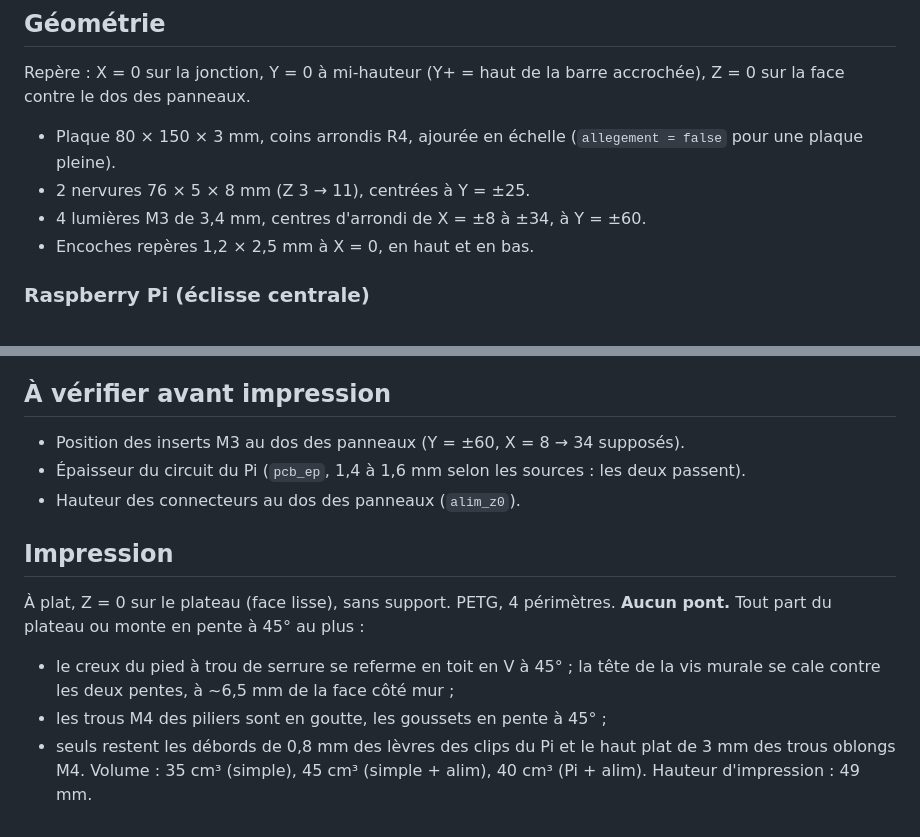
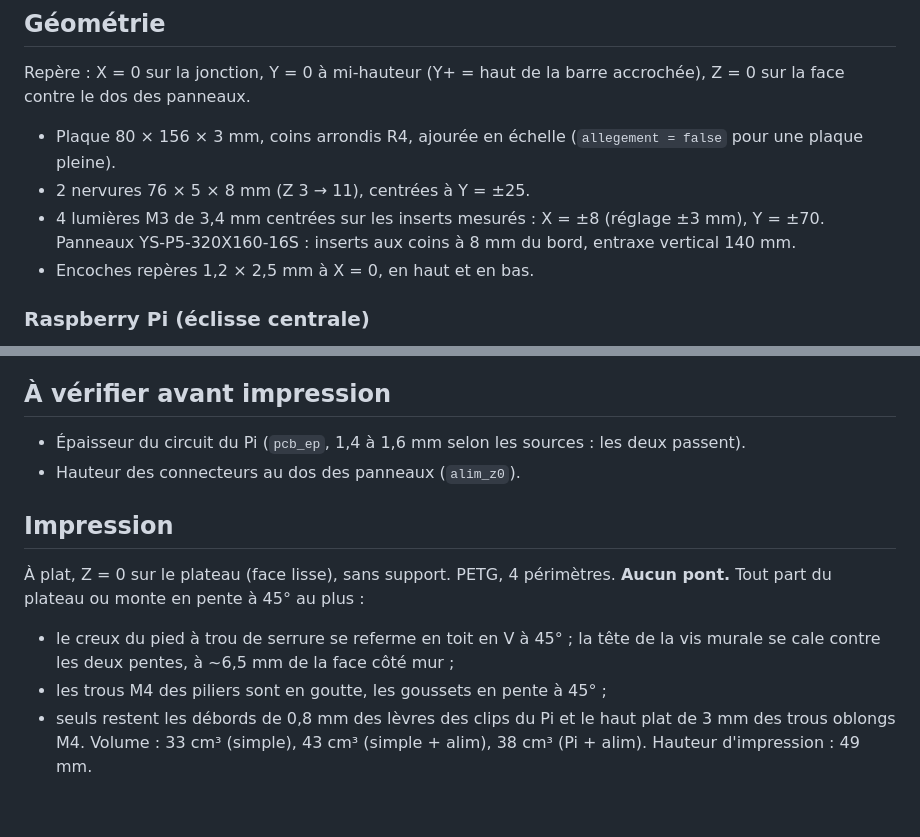
Before and after one commit to eli0tx/bitwerk, a Markdown page: barre-led/README.md, 2 parts joined by grey strips. Rendered like a GitHub page.

Commit message:
Éclisses : lumières M3 sur les inserts mesurés (X ±8, Y ±70), plaque portée à 156 mm
Co-Authored-By: Claude Opus 5.5 <noreply@anthropic.com>
Claude-Session: https://claude.ai/code/session_014CojzBsASLWJ6A9Y1nNXL1

```diff
--- a/barre-led/README.md
+++ b/barre-led/README.md
@@ -26,9 +26,10 @@ openscad -D 'variante="pi"'          -o eclisse_pi.stl          eclisse.scad
 Repère : X = 0 sur la jonction, Y = 0 à mi-hauteur (Y+ = haut de la barre accrochée),
 Z = 0 sur la face contre le dos des panneaux.
 
-- Plaque 80 × 150 × 3 mm, coins arrondis R4, ajourée en échelle (`allegement = false` pour une plaque pleine).
+- Plaque 80 × 156 × 3 mm, coins arrondis R4, ajourée en échelle (`allegement = false` pour une plaque pleine).
 - 2 nervures 76 × 5 × 8 mm (Z 3 → 11), centrées à Y = ±25.
-- 4 lumières M3 de 3,4 mm, centres d'arrondi de X = ±8 à ±34, à Y = ±60.
+- 4 lumières M3 de 3,4 mm centrées sur les inserts mesurés : X = ±8 (réglage ±3 mm), Y = ±70.
+  Panneaux YS-P5-320X160-16S : inserts aux coins à 8 mm du bord, entraxe vertical 140 mm.
 - Encoches repères 1,2 × 2,5 mm à X = 0, en haut et en bas.
 
 ### Raspberry Pi (éclisse centrale)
@@ -75,7 +76,6 @@ Z = 0 sur la face contre le dos des panneaux.
 
 ## À vérifier avant impression
 
-- Position des inserts M3 au dos des panneaux (Y = ±60, X = 8 → 34 supposés).
 - Épaisseur du circuit du Pi (`pcb_ep`, 1,4 à 1,6 mm selon les sources : les deux passent).
 - Hauteur des connecteurs au dos des panneaux (`alim_z0`).
 
@@ -87,4 +87,4 @@ Z = 0 sur la face contre le dos des panneaux.
   se cale contre les deux pentes, à ~6,5 mm de la face côté mur ;
 - les trous M4 des piliers sont en goutte, les goussets en pente à 45° ;
 - seuls restent les débords de 0,8 mm des lèvres des clips du Pi et le haut plat de 3 mm des trous oblongs M4.
-Volume : 35 cm³ (simple), 45 cm³ (simple + alim), 40 cm³ (Pi + alim). Hauteur d'impression : 49 mm.
+Volume : 33 cm³ (simple), 43 cm³ (simple + alim), 38 cm³ (Pi + alim). Hauteur d'impression : 49 mm.
```
Also changed, not shown: barre-led/apercu_eclisse_pi.png, barre-led/apercu_eclisse_simple.png, barre-led/apercu_eclisse_simple_alim.png, 5 other files.
